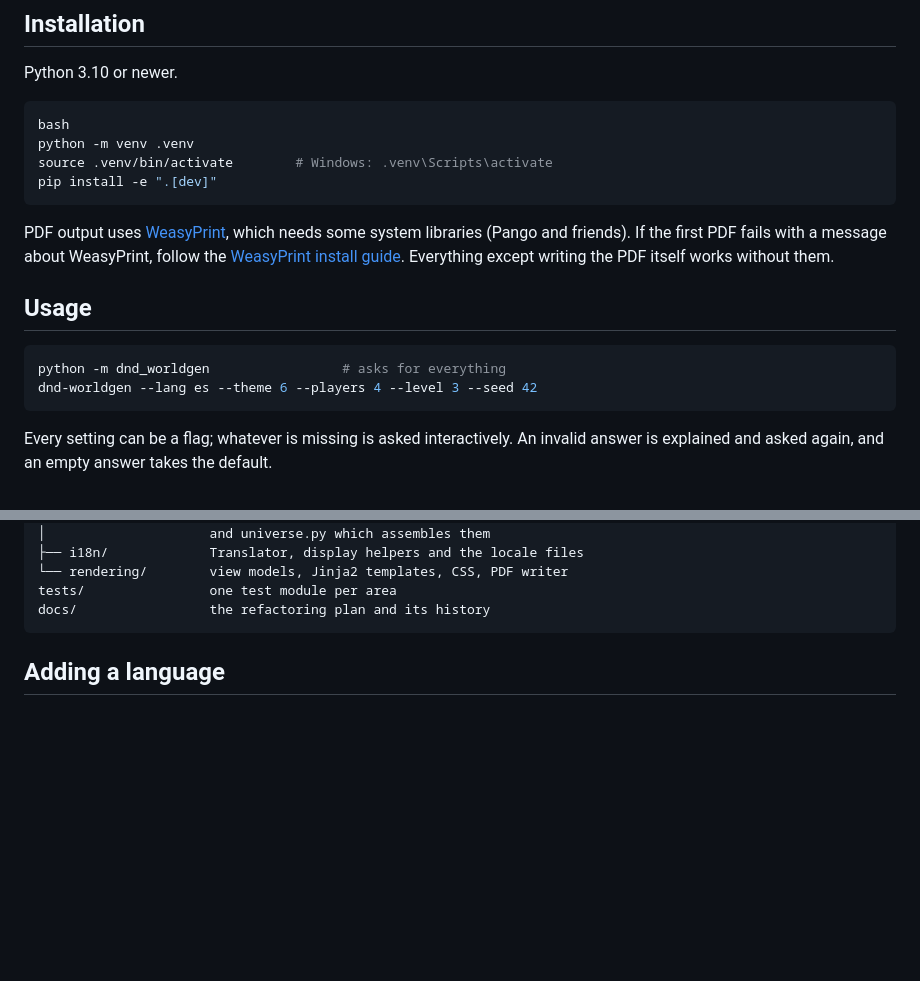
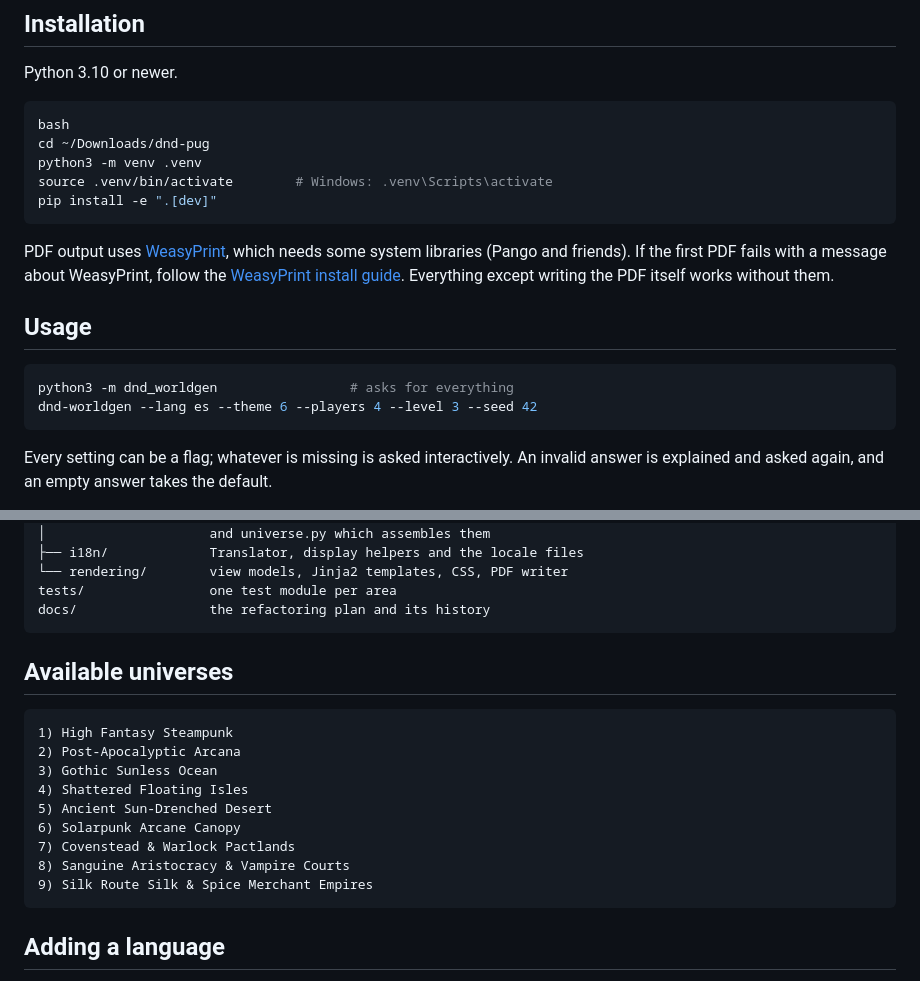
Before and after one commit to pauloba/dnd-pug, a Markdown page: README.md, 2 parts joined by grey strips. Rendered like a GitHub page; blank space fills up the shorter version.

Commit message:
Update README with Python commands and universes
Updated Python commands for virtual environment setup and usage. Added a section listing available universes.

````diff
--- a/README.md
+++ b/README.md
@@ -34,7 +34,8 @@ Python 3.10 or newer.
 
 ```bash
 bash
-python -m venv .venv
+cd ~/Downloads/dnd-pug
+python3 -m venv .venv
 source .venv/bin/activate        # Windows: .venv\Scripts\activate
 pip install -e ".[dev]"
 ```
@@ -48,7 +49,7 @@ Everything except writing the PDF itself works without them.
 ## Usage
 
 ```bash
-python -m dnd_worldgen                 # asks for everything
+python3 -m dnd_worldgen                 # asks for everything
 dnd-worldgen --lang es --theme 6 --players 4 --level 3 --seed 42
 ```
 
@@ -106,6 +107,18 @@ src/dnd_worldgen/
 └── rendering/        view models, Jinja2 templates, CSS, PDF writer
 tests/                one test module per area
 docs/                 the refactoring plan and its history
+```
+## Available universes
+```
+1) High Fantasy Steampunk
+2) Post-Apocalyptic Arcana
+3) Gothic Sunless Ocean
+4) Shattered Floating Isles
+5) Ancient Sun-Drenched Desert
+6) Solarpunk Arcane Canopy
+7) Covenstead & Warlock Pactlands
+8) Sanguine Aristocracy & Vampire Courts
+9) Silk Route Silk & Spice Merchant Empires
 ```
 
 ## Adding a language
````
